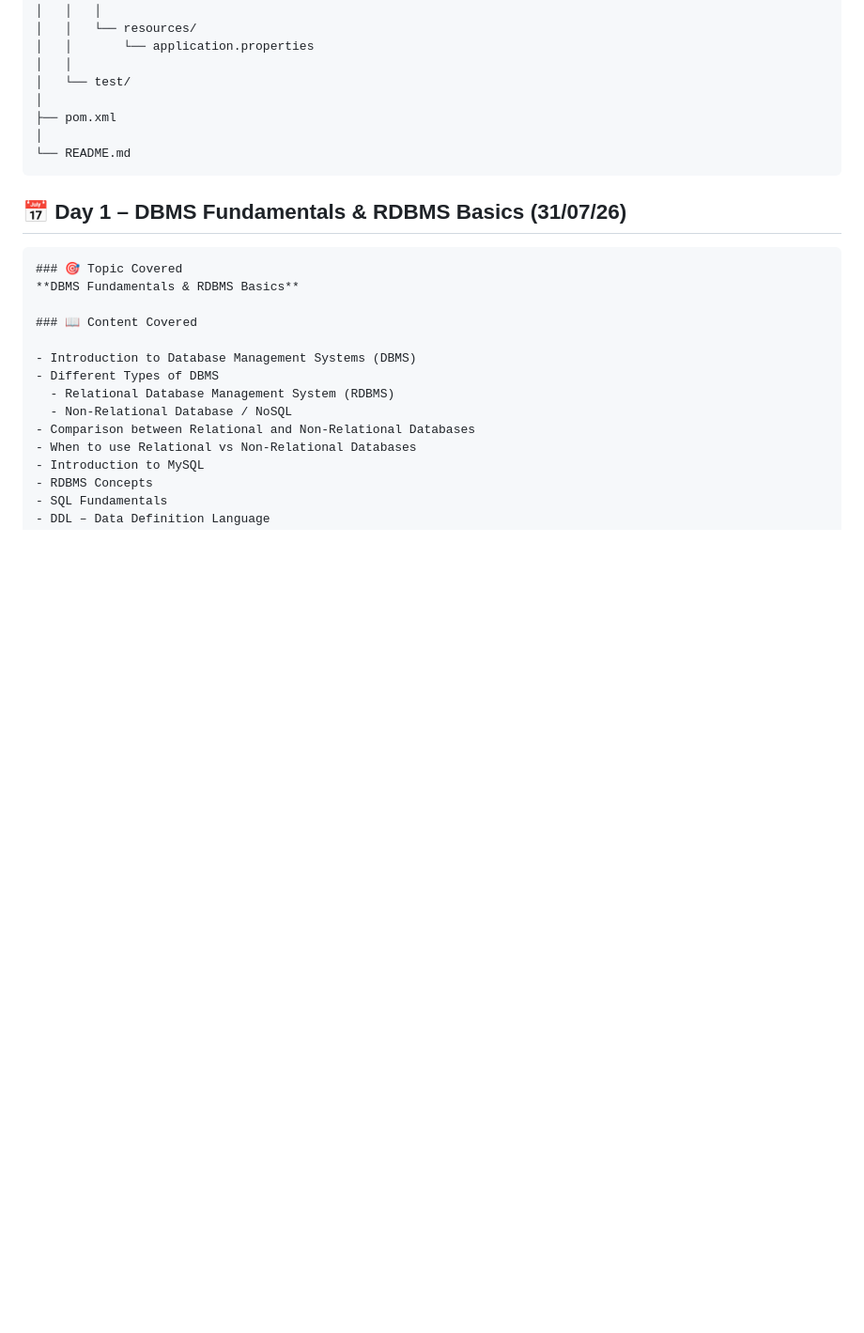
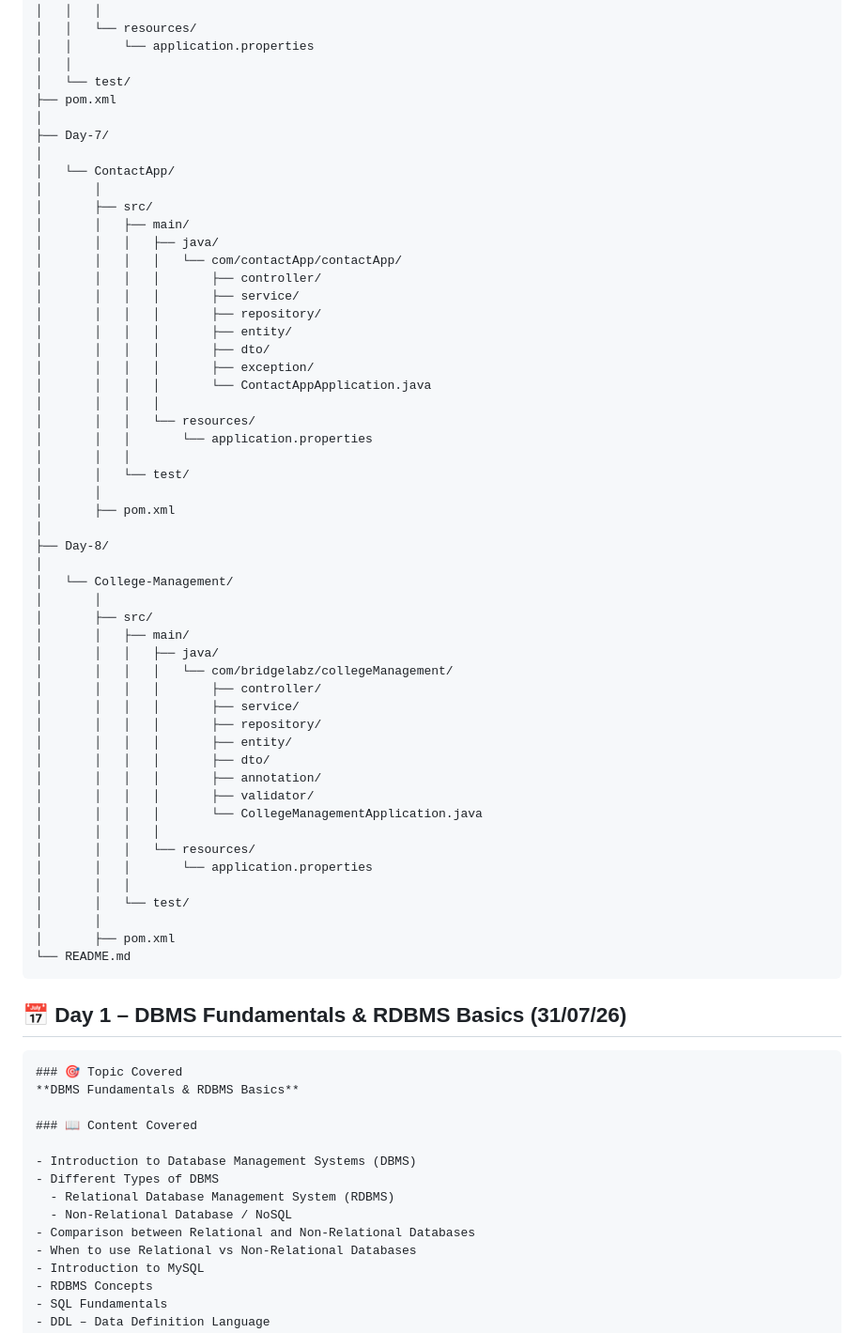
Before and after one commit to shyam8439438655/BridgeLabz-Training, a Markdown page: README.md, the part around one of its changes. Shown at 94% size. Drawn GitHub-style; blank space fills up the shorter version.

````diff
--- a/README.md
+++ b/README.md
@@ -64,9 +64,54 @@ Database-Programming/
 │   │       └── application.properties
 │   │
 │   └── test/
-│
 ├── pom.xml
 │
+├── Day-7/
+│
+│   └── ContactApp/
+│       │
+│       ├── src/
+│       │   ├── main/
+│       │   │   ├── java/
+│       │   │   │   └── com/contactApp/contactApp/
+│       │   │   │       ├── controller/
+│       │   │   │       ├── service/
+│       │   │   │       ├── repository/
+│       │   │   │       ├── entity/
+│       │   │   │       ├── dto/
+│       │   │   │       ├── exception/
+│       │   │   │       └── ContactAppApplication.java
+│       │   │   │
+│       │   │   └── resources/
+│       │   │       └── application.properties
+│       │   │
+│       │   └── test/
+│       │
+│       ├── pom.xml
+│
+├── Day-8/
+│
+│   └── College-Management/
+│       │
+│       ├── src/
+│       │   ├── main/
+│       │   │   ├── java/
+│       │   │   │   └── com/bridgelabz/collegeManagement/
+│       │   │   │       ├── controller/
+│       │   │   │       ├── service/
+│       │   │   │       ├── repository/
+│       │   │   │       ├── entity/
+│       │   │   │       ├── dto/
+│       │   │   │       ├── annotation/
+│       │   │   │       ├── validator/
+│       │   │   │       └── CollegeManagementApplication.java
+│       │   │   │
+│       │   │   └── resources/
+│       │   │       └── application.properties
+│       │   │
+│       │   └── test/
+│       │
+│       ├── pom.xml
 └── README.md
 ```
 
````
Also changed, not shown: other parts of README.md (+75 -0 lines).
